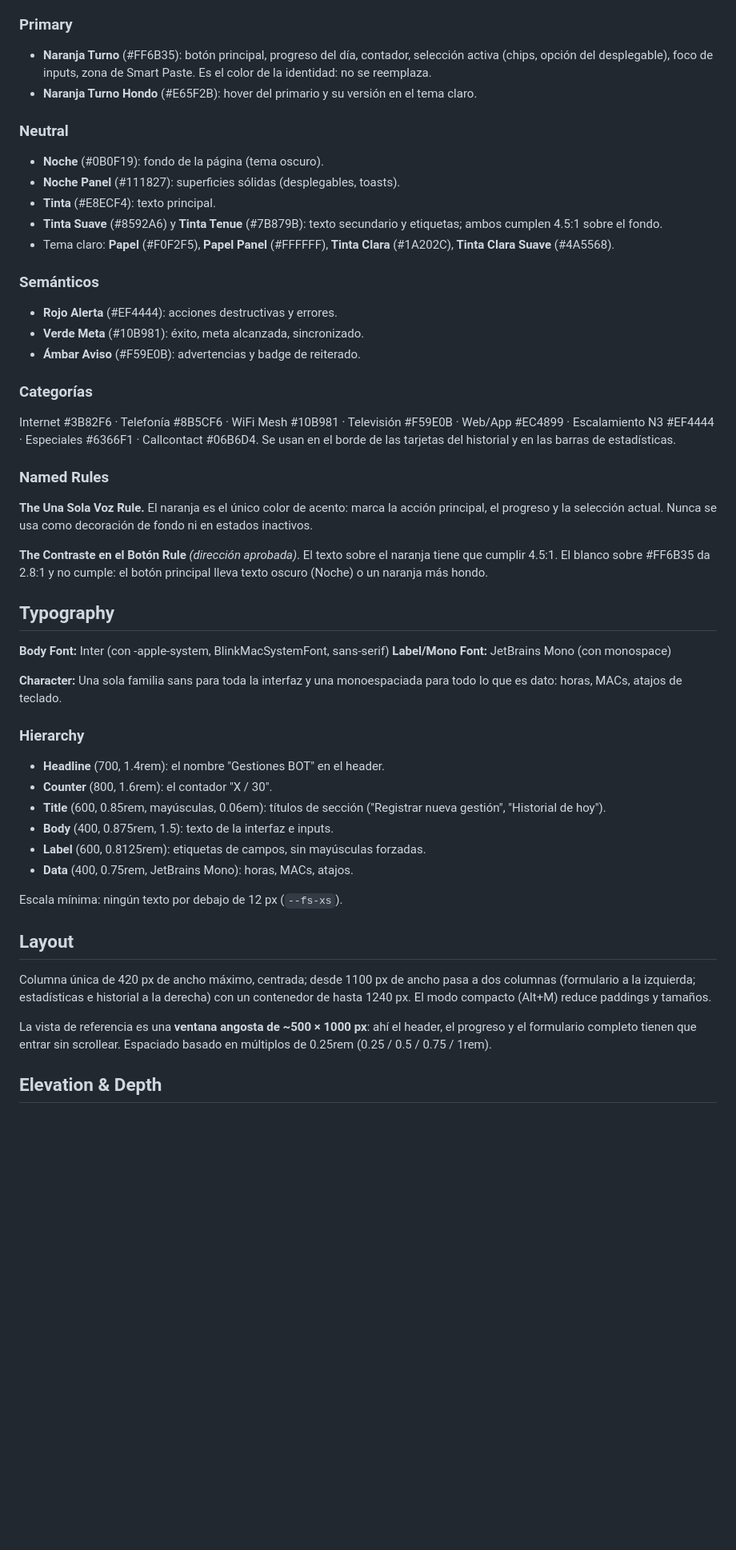
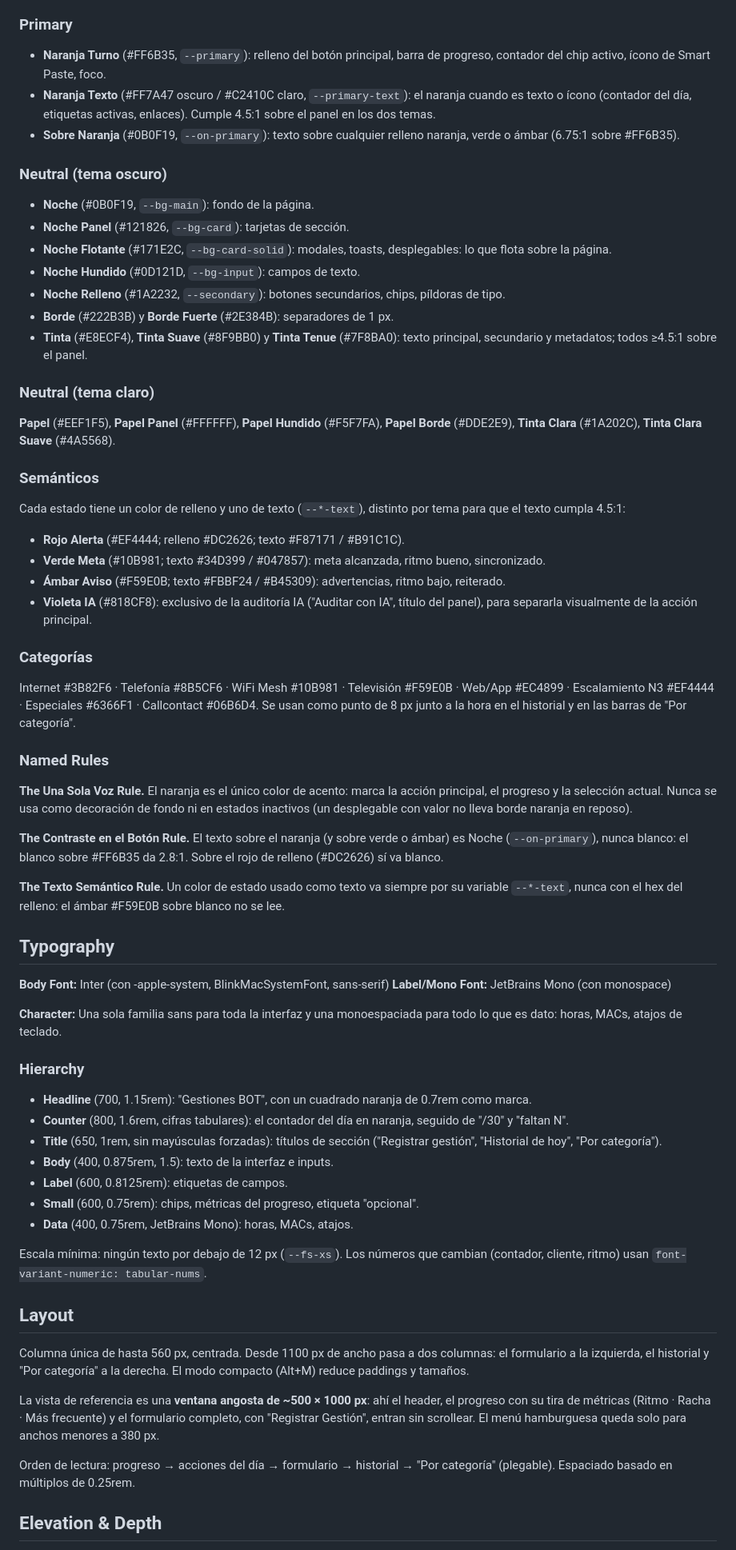
Before and after one commit to n4hue/gestiones-bot, a Markdown page: DESIGN.md, the part around one of its changes. Shown at 80% size. GitHub-like rendering; blank space fills up the shorter version.

Commit message:
docs: DESIGN.md describe el sistema visual refinado

```diff
--- a/DESIGN.md
+++ b/DESIGN.md
@@ -127,40 +150,61 @@ Fondo azul-noche casi negro, superficies apenas más claras, texto frío y un
 naranja cálido como única señal de acción.
 
 ### Primary
-- **Naranja Turno** (#FF6B35): botón principal, progreso del día, contador,
-  selección activa (chips, opción del desplegable), foco de inputs, zona de
-  Smart Paste. Es el color de la identidad: no se reemplaza.
-- **Naranja Turno Hondo** (#E65F2B): hover del primario y su versión en el
-  tema claro.
+- **Naranja Turno** (#FF6B35, `--primary`): relleno del botón principal, barra
+  de progreso, contador del chip activo, ícono de Smart Paste, foco.
+- **Naranja Texto** (#FF7A47 oscuro / #C2410C claro, `--primary-text`): el
+  naranja cuando es texto o ícono (contador del día, etiquetas activas,
+  enlaces). Cumple 4.5:1 sobre el panel en los dos temas.
+- **Sobre Naranja** (#0B0F19, `--on-primary`): texto sobre cualquier relleno
+  naranja, verde o ámbar (6.75:1 sobre #FF6B35).
 
-### Neutral
-- **Noche** (#0B0F19): fondo de la página (tema oscuro).
-- **Noche Panel** (#111827): superficies sólidas (desplegables, toasts).
-- **Tinta** (#E8ECF4): texto principal.
-- **Tinta Suave** (#8592A6) y **Tinta Tenue** (#7B879B): texto secundario y
-  etiquetas; ambos cumplen 4.5:1 sobre el fondo.
-- Tema claro: **Papel** (#F0F2F5), **Papel Panel** (#FFFFFF), **Tinta Clara**
-  (#1A202C), **Tinta Clara Suave** (#4A5568).
+### Neutral (tema oscuro)
+- **Noche** (#0B0F19, `--bg-main`): fondo de la página.
+- **Noche Panel** (#121826, `--bg-card`): tarjetas de sección.
+- **Noche Flotante** (#171E2C, `--bg-card-solid`): modales, toasts,
+  desplegables: lo que flota sobre la página.
+- **Noche Hundido** (#0D121D, `--bg-input`): campos de texto.
+- **Noche Relleno** (#1A2232, `--secondary`): botones secundarios, chips,
+  píldoras de tipo.
+- **Borde** (#222B3B) y **Borde Fuerte** (#2E384B): separadores de 1 px.
+- **Tinta** (#E8ECF4), **Tinta Suave** (#8F9BB0) y **Tinta Tenue** (#7F8BA0):
+  texto principal, secundario y metadatos; todos ≥4.5:1 sobre el panel.
+
+### Neutral (tema claro)
+**Papel** (#EEF1F5), **Papel Panel** (#FFFFFF), **Papel Hundido** (#F5F7FA),
+**Papel Borde** (#DDE2E9), **Tinta Clara** (#1A202C), **Tinta Clara Suave**
+(#4A5568).
 
 ### Semánticos
-- **Rojo Alerta** (#EF4444): acciones destructivas y errores.
-- **Verde Meta** (#10B981): éxito, meta alcanzada, sincronizado.
-- **Ámbar Aviso** (#F59E0B): advertencias y badge de reiterado.
+Cada estado tiene un color de relleno y uno de texto (`--*-text`), distinto
+por tema para que el texto cumpla 4.5:1:
+- **Rojo Alerta** (#EF4444; relleno #DC2626; texto #F87171 / #B91C1C).
+- **Verde Meta** (#10B981; texto #34D399 / #047857): meta alcanzada, ritmo
+  bueno, sincronizado.
+- **Ámbar Aviso** (#F59E0B; texto #FBBF24 / #B45309): advertencias, ritmo
+  bajo, reiterado.
+- **Violeta IA** (#818CF8): exclusivo de la auditoría IA ("Auditar con IA",
+  título del panel), para separarla visualmente de la acción principal.
 
 ### Categorías
 Internet #3B82F6 · Telefonía #8B5CF6 · WiFi Mesh #10B981 · Televisión #F59E0B
 · Web/App #EC4899 · Escalamiento N3 #EF4444 · Especiales #6366F1 · Callcontact
-#06B6D4. Se usan en el borde de las tarjetas del historial y en las barras de
-estadísticas.
+#06B6D4. Se usan como punto de 8 px junto a la hora en el historial y en las
+barras de "Por categoría".
 
 ### Named Rules
 **The Una Sola Voz Rule.** El naranja es el único color de acento: marca la
 acción principal, el progreso y la selección actual. Nunca se usa como
-decoración de fondo ni en estados inactivos.
+decoración de fondo ni en estados inactivos (un desplegable con valor no
+lleva borde naranja en reposo).
 
-**The Contraste en el Botón Rule** *(dirección aprobada)*. El texto sobre el
-naranja tiene que cumplir 4.5:1. El blanco sobre #FF6B35 da 2.8:1 y no
-cumple: el botón principal lleva texto oscuro (Noche) o un naranja más hondo.
+**The Contraste en el Botón Rule.** El texto sobre el naranja (y sobre verde
+o ámbar) es Noche (`--on-primary`), nunca blanco: el blanco sobre #FF6B35 da
+2.8:1. Sobre el rojo de relleno (#DC2626) sí va blanco.
+
+**The Texto Semántico Rule.** Un color de estado usado como texto va siempre
+por su variable `--*-text`, nunca con el hex del relleno: el ámbar #F59E0B
+sobre blanco no se lee.
 
 ## Typography
 
@@ -171,26 +215,33 @@ cumple: el botón principal lleva texto oscuro (Noche) o un naranja más hondo.
 para todo lo que es dato: horas, MACs, atajos de teclado.
 
 ### Hierarchy
-- **Headline** (700, 1.4rem): el nombre "Gestiones BOT" en el header.
-- **Counter** (800, 1.6rem): el contador "X / 30".
-- **Title** (600, 0.85rem, mayúsculas, 0.06em): títulos de sección
-  ("Registrar nueva gestión", "Historial de hoy").
+- **Headline** (700, 1.15rem): "Gestiones BOT", con un cuadrado naranja de
+  0.7rem como marca.
+- **Counter** (800, 1.6rem, cifras tabulares): el contador del día en naranja,
+  seguido de "/30" y "faltan N".
+- **Title** (650, 1rem, sin mayúsculas forzadas): títulos de sección
+  ("Registrar gestión", "Historial de hoy", "Por categoría").
 - **Body** (400, 0.875rem, 1.5): texto de la interfaz e inputs.
-- **Label** (600, 0.8125rem): etiquetas de campos, sin mayúsculas forzadas.
+- **Label** (600, 0.8125rem): etiquetas de campos.
+- **Small** (600, 0.75rem): chips, métricas del progreso, etiqueta "opcional".
 - **Data** (400, 0.75rem, JetBrains Mono): horas, MACs, atajos.
 
-Escala mínima: ningún texto por debajo de 12 px (`--fs-xs`).
+Escala mínima: ningún texto por debajo de 12 px (`--fs-xs`). Los números que
+cambian (contador, cliente, ritmo) usan `font-variant-numeric: tabular-nums`.
 
 ## Layout
 
-Columna única de 420 px de ancho máximo, centrada; desde 1100 px de ancho
-pasa a dos columnas (formulario a la izquierda; estadísticas e historial a la
-derecha) con un contenedor de hasta 1240 px. El modo compacto (Alt+M) reduce
-paddings y tamaños.
+Columna única de hasta 560 px, centrada. Desde 1100 px de ancho pasa a dos
+columnas: el formulario a la izquierda, el historial y "Por categoría" a la
+derecha. El modo compacto (Alt+M) reduce paddings y tamaños.
 
 La vista de referencia es una **ventana angosta de ~500 × 1000 px**: ahí el
-header, el progreso y el formulario completo tienen que entrar sin scrollear.
-Espaciado basado en múltiplos de 0.25rem (0.25 / 0.5 / 0.75 / 1rem).
+header, el progreso con su tira de métricas (Ritmo · Racha · Más frecuente) y
+el formulario completo, con "Registrar Gestión", entran sin scrollear. El
+menú hamburguesa queda solo para anchos menores a 380 px.
+
+Orden de lectura: progreso → acciones del día → formulario → historial →
+"Por categoría" (plegable). Espaciado basado en múltiplos de 0.25rem.
 
 ## Elevation & Depth
 
```
Also changed, not shown: other parts of DESIGN.md (+118 -62 lines).
